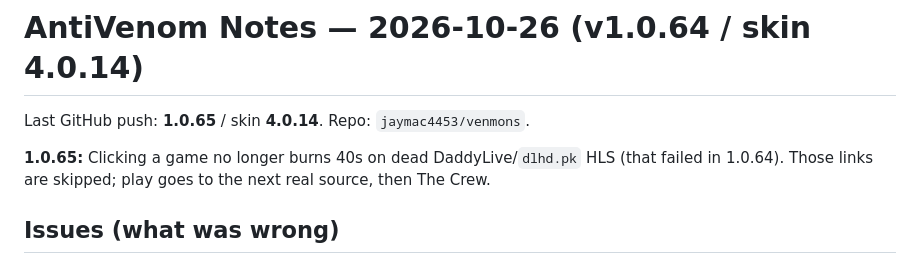
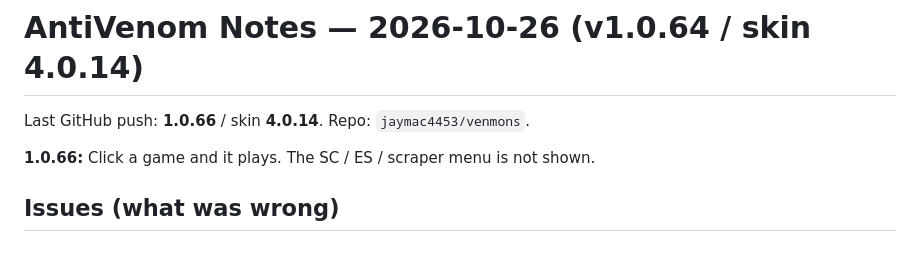
Before and after one commit to jaymac4453/venmons, a Markdown page: NOTES.md, the part around the change. Drawn GitHub-style.

Commit message:
release 1.0.66: NOTES.md

```diff
--- a/NOTES.md
+++ b/NOTES.md
@@ -1,8 +1,8 @@
 # AntiVenom Notes — 2026-10-26 (v1.0.64 / skin 4.0.14)
 
-Last GitHub push: **1.0.65** / skin **4.0.14**. Repo: `jaymac4453/venmons`.
+Last GitHub push: **1.0.66** / skin **4.0.14**. Repo: `jaymac4453/venmons`.
 
-**1.0.65:** Clicking a game no longer burns 40s on dead DaddyLive/`dlhd.pk` HLS (that failed in 1.0.64). Those links are skipped; play goes to the next real source, then The Crew.
+**1.0.66:** Click a game and it plays. The SC / ES / scraper menu is not shown.
 
 ## Issues (what was wrong)
 
```
